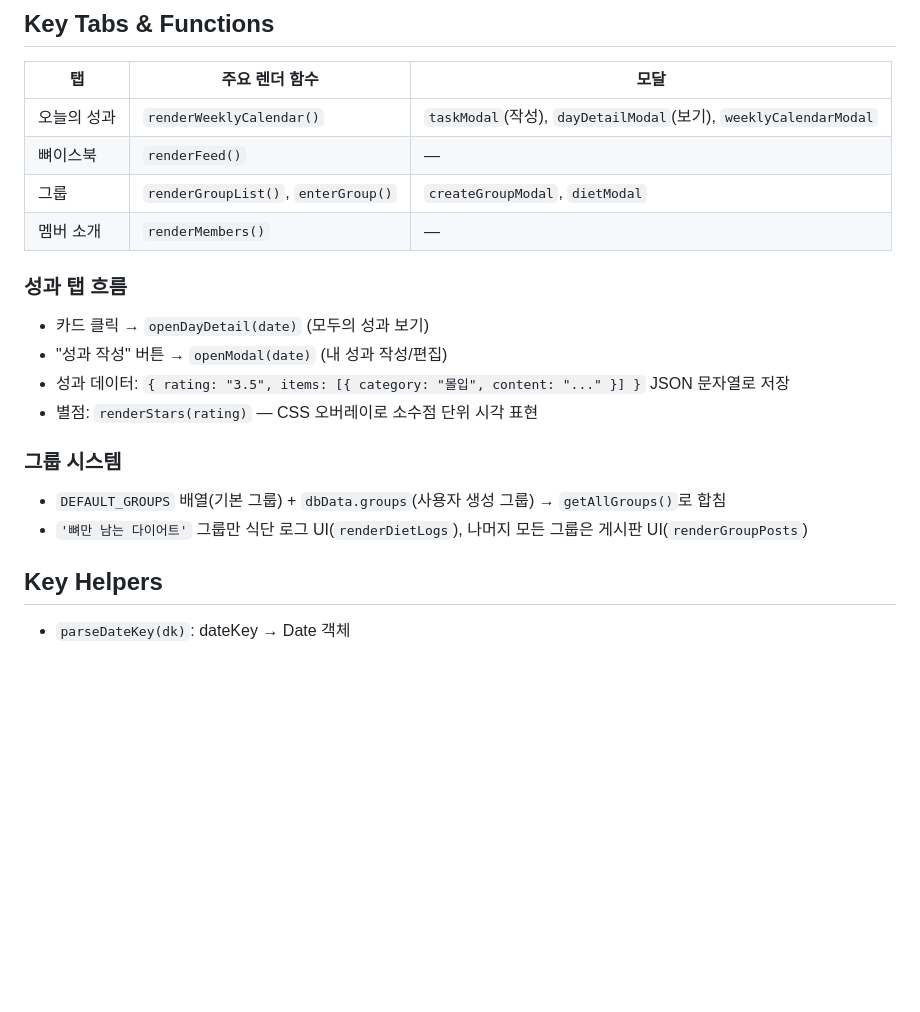
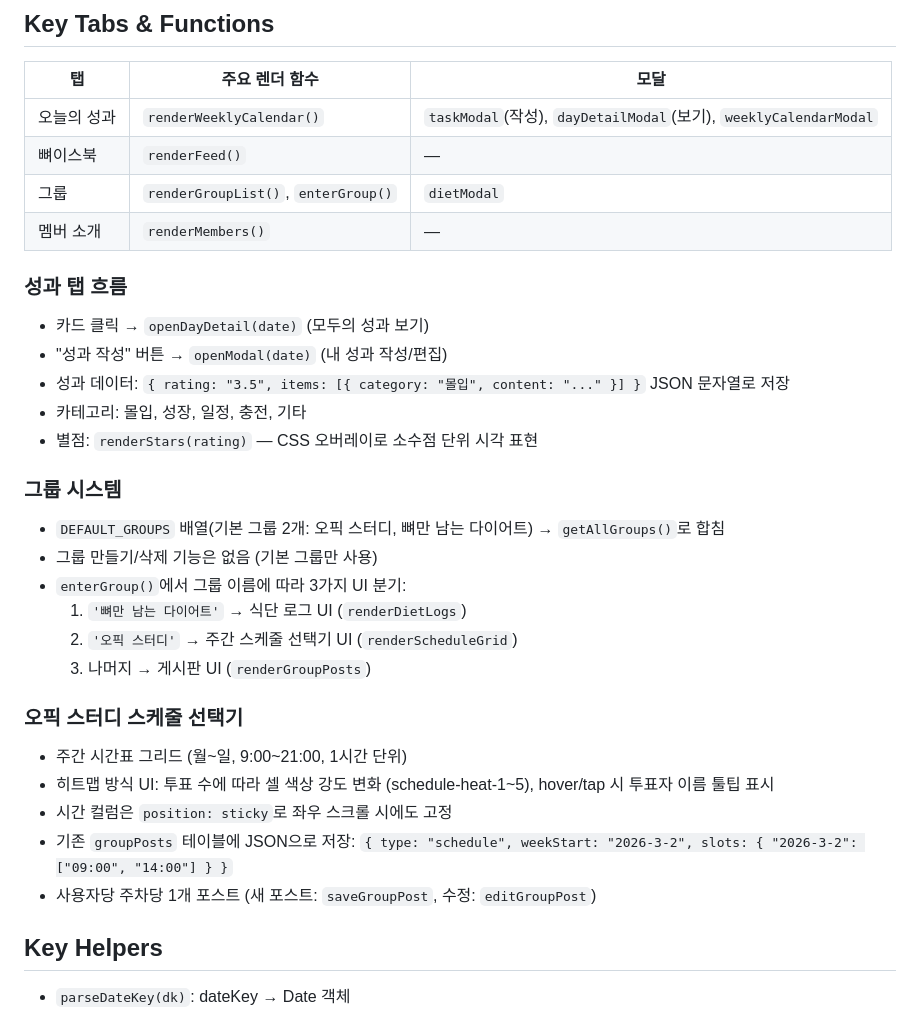
Before and after one commit to shinui-M/bonesquad_v3, a Markdown page: CLAUDE.md, the part around one of its changes. Rendered like a GitHub page; blank space fills up the shorter version.

```diff
--- a/CLAUDE.md
+++ b/CLAUDE.md
@@ -67,18 +77,30 @@ This file provides guidance to Claude Code (claude.ai/code) when working with co
 |---|---|---|
 | 오늘의 성과 | `renderWeeklyCalendar()` | `taskModal`(작성), `dayDetailModal`(보기), `weeklyCalendarModal` |
 | 뼈이스북 | `renderFeed()` | — |
-| 그룹 | `renderGroupList()`, `enterGroup()` | `createGroupModal`, `dietModal` |
+| 그룹 | `renderGroupList()`, `enterGroup()` | `dietModal` |
 | 멤버 소개 | `renderMembers()` | — |
 
 ### 성과 탭 흐름
 - 카드 클릭 → `openDayDetail(date)` (모두의 성과 보기)
 - "성과 작성" 버튼 → `openModal(date)` (내 성과 작성/편집)
 - 성과 데이터: `{ rating: "3.5", items: [{ category: "몰입", content: "..." }] }` JSON 문자열로 저장
+- 카테고리: 몰입, 성장, 일정, 충전, 기타
 - 별점: `renderStars(rating)` — CSS 오버레이로 소수점 단위 시각 표현
 
 ### 그룹 시스템
-- `DEFAULT_GROUPS` 배열(기본 그룹) + `dbData.groups`(사용자 생성 그룹) → `getAllGroups()`로 합침
-- `'뼈만 남는 다이어트'` 그룹만 식단 로그 UI(`renderDietLogs`), 나머지 모든 그룹은 게시판 UI(`renderGroupPosts`)
+- `DEFAULT_GROUPS` 배열(기본 그룹 2개: 오픽 스터디, 뼈만 남는 다이어트) → `getAllGroups()`로 합침
+- 그룹 만들기/삭제 기능은 없음 (기본 그룹만 사용)
+- `enterGroup()`에서 그룹 이름에 따라 3가지 UI 분기:
+  1. `'뼈만 남는 다이어트'` → 식단 로그 UI (`renderDietLogs`)
+  2. `'오픽 스터디'` → 주간 스케줄 선택기 UI (`renderScheduleGrid`)
+  3. 나머지 → 게시판 UI (`renderGroupPosts`)
+
+### 오픽 스터디 스케줄 선택기
+- 주간 시간표 그리드 (월~일, 9:00~21:00, 1시간 단위)
+- 히트맵 방식 UI: 투표 수에 따라 셀 색상 강도 변화 (schedule-heat-1~5), hover/tap 시 투표자 이름 툴팁 표시
+- 시간 컬럼은 `position: sticky`로 좌우 스크롤 시에도 고정
+- 기존 `groupPosts` 테이블에 JSON으로 저장: `{ type: "schedule", weekStart: "2026-3-2", slots: { "2026-3-2": ["09:00", "14:00"] } }`
+- 사용자당 주차당 1개 포스트 (새 포스트: `saveGroupPost`, 수정: `editGroupPost`)
 
 ## Key Helpers
 
```
Also changed, not shown: other parts of CLAUDE.md (+21 -11 lines).
